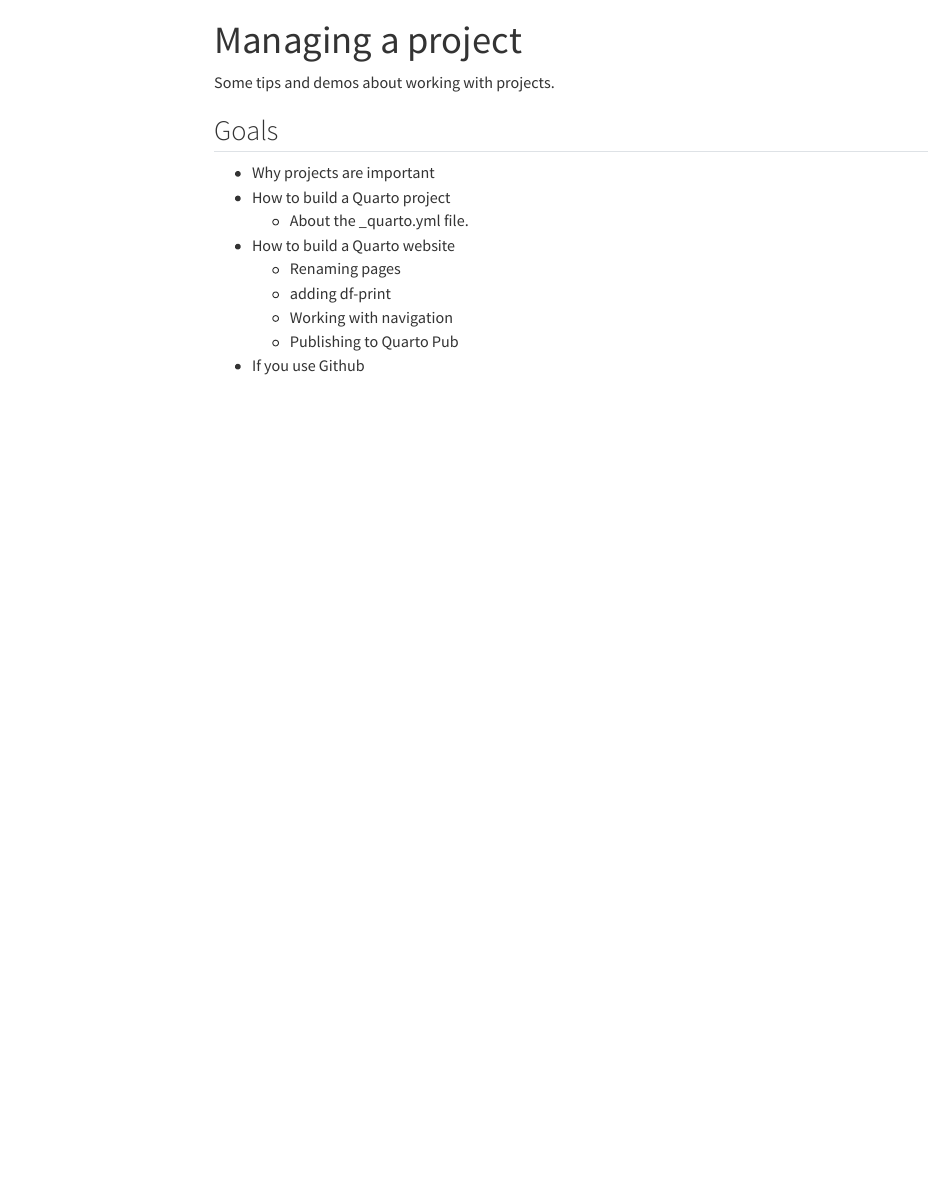
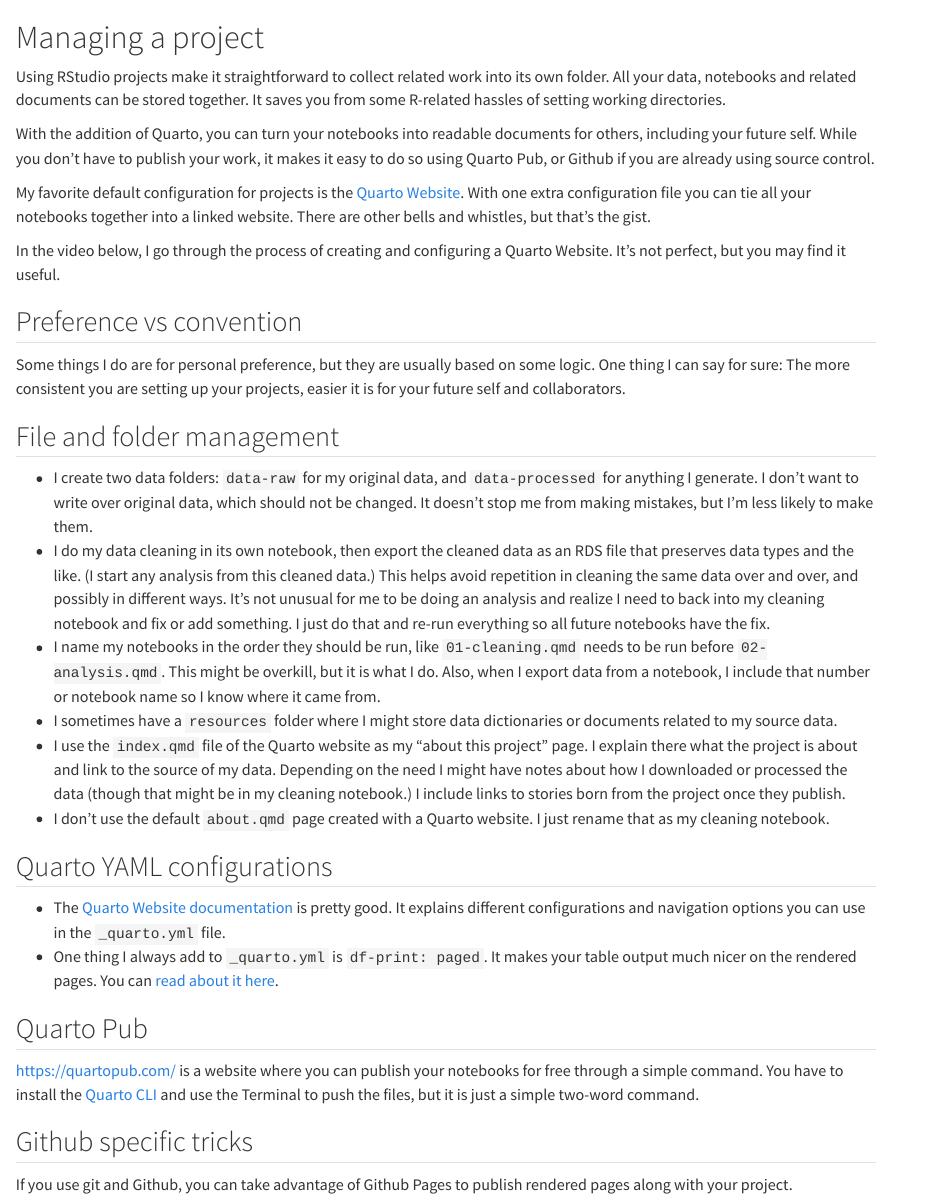
Before and after one commit to critmcdonald/chj-test, a Quarto document (resources/projects.qmd): the page in a window 1100 px wide, from its top. Rendered offline with R 4.5, knitr and Pandoc in place of Quarto, with nearby package versions; menus at the side of the page are left out.

Commit message:
mothball status

```diff
--- a/resources/projects.qmd
+++ b/resources/projects.qmd
@@ -1,17 +1,35 @@
----
-title: "Managing a project"
----
+# Managing a project
 
-Some tips and demos about working with projects.
+Using RStudio projects make it straightforward to collect related work into its own folder. All your data, notebooks and related documents can be stored together. It saves you from some R-related hassles of setting working directories.
 
-## Goals
+With the addition of Quarto, you can turn your notebooks into readable documents for others, including your future self. While you don't have to publish your work, it makes it easy to do so using Quarto Pub, or Github if you are already using source control.
 
-- Why projects are important
-- How to build a Quarto project
-    - About the _quarto.yml file.
-- How to build a Quarto website
-    - Renaming pages
-    - adding df-print
-    - Working with navigation
-    - Publishing to Quarto Pub
-- If you use Github
+My favorite default configuration for projects is the [Quarto Website](https://quarto.org/docs/websites/). With one extra configuration file you can tie all your notebooks together into a linked website. There are other bells and whistles, but that's the gist.
+
+In the video below, I go through the process of creating and configuring a Quarto Website. It's not perfect, but you may find it useful.
+
+## Preference vs convention
+
+Some things I do are for personal preference, but they are usually based on some logic. One thing I can say for sure: The more consistent you are setting up your projects, easier it is for your future self and collaborators.
+
+## File and folder management
+
+- I create two data folders: `data-raw` for my original data, and `data-processed` for anything I generate. I don't want to write over original data, which should not be changed. It doesn't stop me from making mistakes, but I'm less likely to make them.
+- I do my data cleaning in its own notebook, then export the cleaned data as an RDS file that preserves data types and the like. (I start any analysis from this cleaned data.) This helps avoid repetition in cleaning the same data over and over, and possibly in different ways. It's not unusual for me to be doing an analysis and realize I need to back into my cleaning notebook and fix or add something. I just do that and re-run everything so all future notebooks have the fix.
+- I name my notebooks in the order they should be run, like `01-cleaning.qmd` needs to be run before `02-analysis.qmd`. This might be overkill, but it is what I do. Also, when I export data from a notebook, I include that number or notebook name so I know where it came from.
+- I sometimes have a `resources` folder where I might store data dictionaries or documents related to my source data.
+- I use the `index.qmd` file of the Quarto website as my "about this project" page. I explain there what the project is about and link to the source of my data. Depending on the need I might have notes about how I downloaded or processed the data (though that might be in my cleaning notebook.) I include links to stories born from the project once they publish.
+- I don't use the default `about.qmd` page created with a Quarto website. I just rename that as my cleaning notebook.
+
+## Quarto YAML configurations
+
+- The [Quarto Website documentation](https://quarto.org/docs/websites/) is pretty good. It explains different configurations and navigation options you can use in the `_quarto.yml` file.
+- One thing I always add to `_quarto.yml` is `df-print: paged`. It makes your table output much nicer on the rendered pages. You can [read about it here](https://quarto.org/docs/computations/r.html#data-frames).
+
+## Quarto Pub
+
+[https://quartopub.com/](https://quartopub.com/) is a website where you can publish your notebooks for free through a simple command. You have to install the [Quarto CLI](https://quarto.org/docs/get-started/) and use the Terminal to push the files, but it is just a simple two-word command.
+
+## Github specific tricks
+
+If you use git and Github, you can take advantage of Github Pages to publish rendered pages along with your project.
```
Also changed, not shown: lesson-day1-01-intro.qmd (+1 -1 lines), lesson-day2-01-analysis.qmd (+1 -1 lines), practice-day1-clean.qmd (+8 -0 lines), README.md, docs/search.json, resources/projects.qmd (8 more changed lines), 12 other files.
